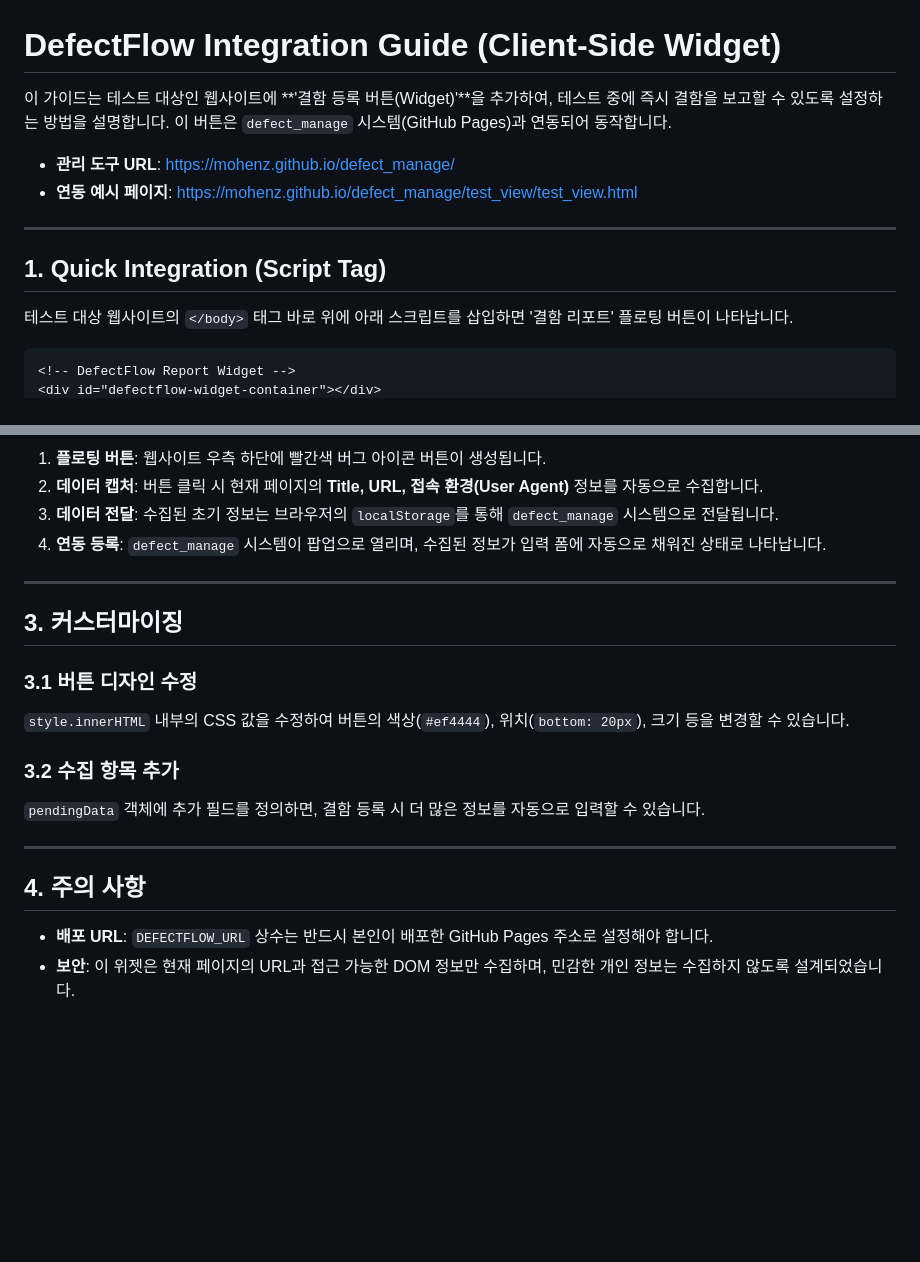
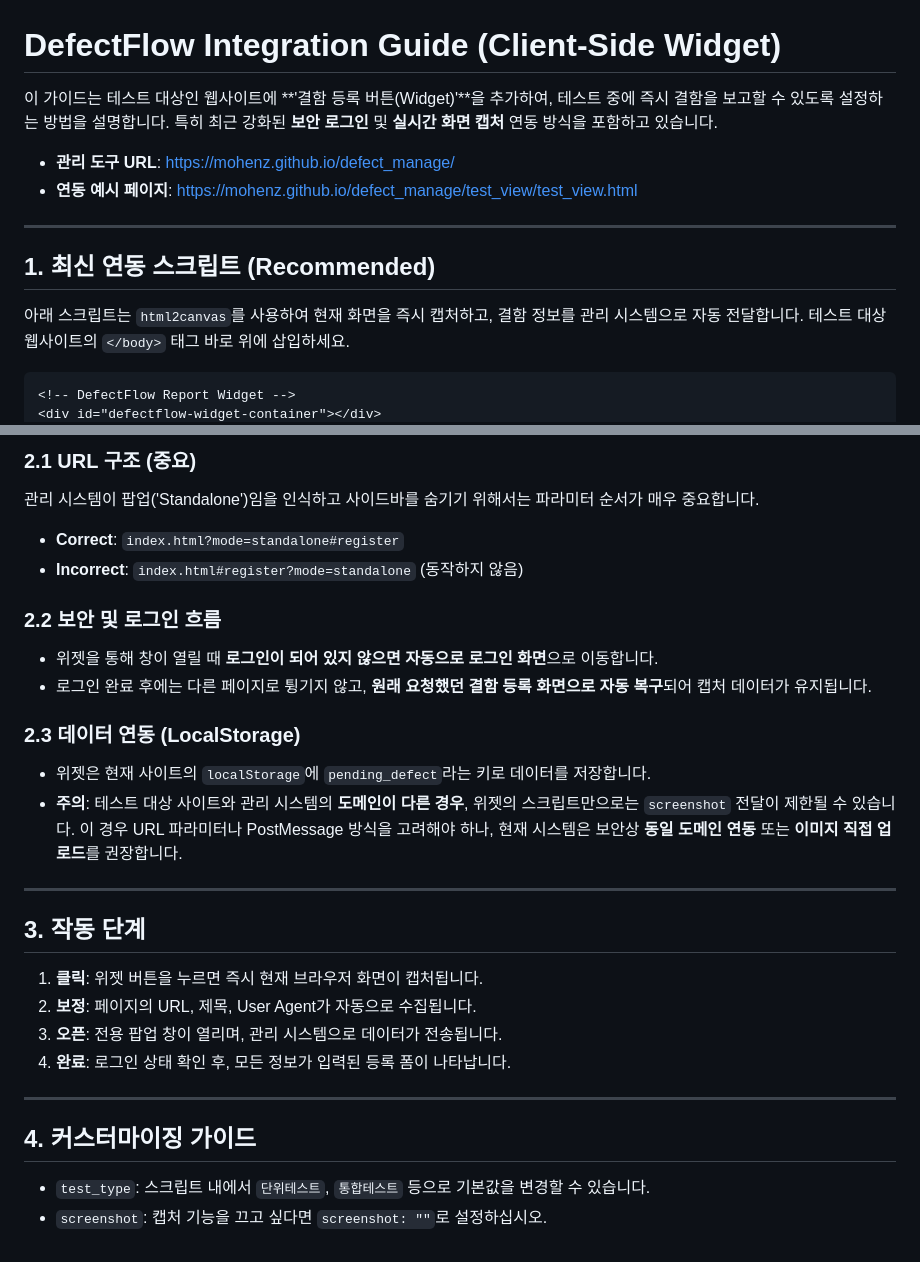
Before and after one commit to mohenz/defect_manage, a Markdown page: 테스트대상_연동가이드.md, 2 parts joined by grey strips. Rendered like a GitHub page; blank space fills up the shorter version.

````diff
--- a/테스트대상_연동가이드.md
+++ b/테스트대상_연동가이드.md
@@ -1,15 +1,15 @@
 # DefectFlow Integration Guide (Client-Side Widget)
 
-이 가이드는 테스트 대상인 웹사이트에 **'결함 등록 버튼(Widget)'**을 추가하여, 테스트 중에 즉시 결함을 보고할 수 있도록 설정하는 방법을 설명합니다. 이 버튼은 `defect_manage` 시스템(GitHub Pages)과 연동되어 동작합니다.
+이 가이드는 테스트 대상인 웹사이트에 **'결함 등록 버튼(Widget)'**을 추가하여, 테스트 중에 즉시 결함을 보고할 수 있도록 설정하는 방법을 설명합니다. 특히 최근 강화된 **보안 로그인** 및 **실시간 화면 캡처** 연동 방식을 포함하고 있습니다.
 
 *   **관리 도구 URL**: [https://mohenz.github.io/defect_manage/](https://mohenz.github.io/defect_manage/)
 *   **연동 예시 페이지**: [https://mohenz.github.io/defect_manage/test_view/test_view.html](https://mohenz.github.io/defect_manage/test_view/test_view.html)
 
 ---
 
-## 1. Quick Integration (Script Tag)
+## 1. 최신 연동 스크립트 (Recommended)
 
-테스트 대상 웹사이트의 `</body>` 태그 바로 위에 아래 스크립트를 삽입하면 '결함 리포트' 플로팅 버튼이 나타납니다.
+아래 스크립트는 `html2canvas`를 사용하여 현재 화면을 즉시 캡처하고, 결함 정보를 관리 시스템으로 자동 전달합니다. 테스트 대상 웹사이트의 `</body>` 태그 바로 위에 삽입하세요.
 
 ```html
 <!-- DefectFlow Report Widget -->
@@ -83,22 +108,27 @@
 
-1.  **플로팅 버튼**: 웹사이트 우측 하단에 빨간색 버그 아이콘 버튼이 생성됩니다.
-2.  **데이터 캡처**: 버튼 클릭 시 현재 페이지의 **Title, URL, 접속 환경(User Agent)** 정보를 자동으로 수집합니다.
-3.  **데이터 전달**: 수집된 초기 정보는 브라우저의 `localStorage`를 통해 `defect_manage` 시스템으로 전달됩니다.
-4.  **연동 등록**: `defect_manage` 시스템이 팝업으로 열리며, 수집된 정보가 입력 폼에 자동으로 채워진 상태로 나타납니다.
+### 2.1 URL 구조 (중요)
+관리 시스템이 팝업('Standalone')임을 인식하고 사이드바를 숨기기 위해서는 파라미터 순서가 매우 중요합니다.
+*   **Correct**: `index.html?mode=standalone#register`
+*   **Incorrect**: `index.html#register?mode=standalone` (동작하지 않음)
+
+### 2.2 보안 및 로그인 흐름
+*   위젯을 통해 창이 열릴 때 **로그인이 되어 있지 않으면 자동으로 로그인 화면**으로 이동합니다.
+*   로그인 완료 후에는 다른 페이지로 튕기지 않고, **원래 요청했던 결함 등록 화면으로 자동 복구**되어 캡처 데이터가 유지됩니다.
+
+### 2.3 데이터 연동 (LocalStorage)
+*   위젯은 현재 사이트의 `localStorage`에 `pending_defect`라는 키로 데이터를 저장합니다.
+*   **주의**: 테스트 대상 사이트와 관리 시스템의 **도메인이 다른 경우**, 위젯의 스크립트만으로는 `screenshot` 전달이 제한될 수 있습니다. 이 경우 URL 파라미터나 PostMessage 방식을 고려해야 하나, 현재 시스템은 보안상 **동일 도메인 연동** 또는 **이미지 직접 업로드**를 권장합니다.
 
 ---
 
-## 3. 커스터마이징
-
-### 3.1 버튼 디자인 수정
-`style.innerHTML` 내부의 CSS 값을 수정하여 버튼의 색상(`#ef4444`), 위치(`bottom: 20px`), 크기 등을 변경할 수 있습니다.
-
-### 3.2 수집 항목 추가
-`pendingData` 객체에 추가 필드를 정의하면, 결함 등록 시 더 많은 정보를 자동으로 입력할 수 있습니다.
+## 3. 작동 단계
+1.  **클릭**: 위젯 버튼을 누르면 즉시 현재 브라우저 화면이 캡처됩니다.
+2.  **보정**: 페이지의 URL, 제목, User Agent가 자동으로 수집됩니다.
+3.  **오픈**: 전용 팝업 창이 열리며, 관리 시스템으로 데이터가 전송됩니다.
+4.  **완료**: 로그인 상태 확인 후, 모든 정보가 입력된 등록 폼이 나타납니다.
 
 ---
 
-## 4. 주의 사항
-
-*   **배포 URL**: `DEFECTFLOW_URL` 상수는 반드시 본인이 배포한 GitHub Pages 주소로 설정해야 합니다.
-*   **보안**: 이 위젯은 현재 페이지의 URL과 접근 가능한 DOM 정보만 수집하며, 민감한 개인 정보는 수집하지 않도록 설계되었습니다.
+## 4. 커스터마이징 가이드
+*   `test_type`: 스크립트 내에서 `단위테스트`, `통합테스트` 등으로 기본값을 변경할 수 있습니다.
+*   `screenshot`: 캡처 기능을 끄고 싶다면 `screenshot: ""`로 설정하십시오.
````
Also changed, not shown: other parts of 테스트대상_연동가이드.md (+65 -40 lines), .agent/workflows/dev_rules.md (added, +39 -0 lines).
